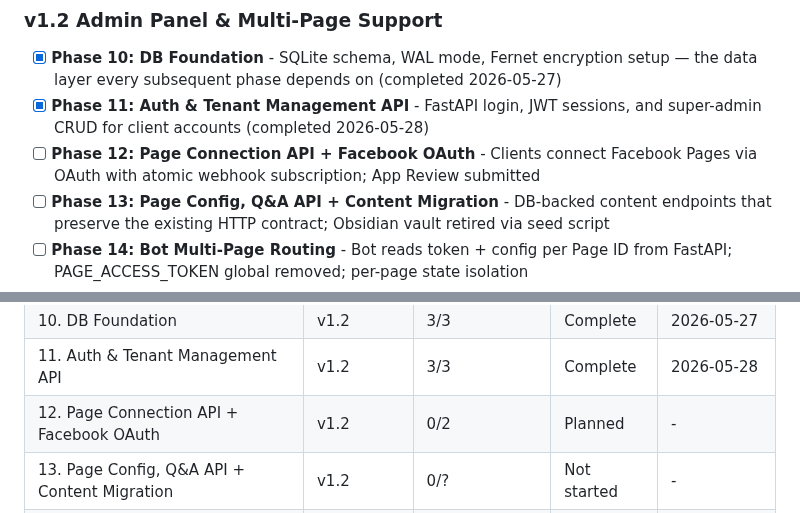
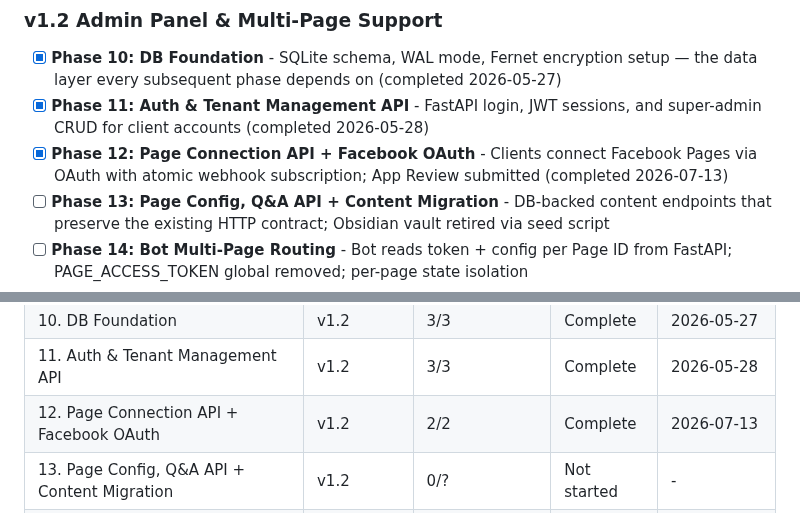
Before and after one commit to Anmon21/Govi-AI, a Markdown page: .planning/ROADMAP.md, 2 parts joined by grey strips. Drawn GitHub-style.

```diff
--- a/.planning/ROADMAP.md
+++ b/.planning/ROADMAP.md
@@ -35,7 +35,7 @@ Full archive: `.planning/milestones/v1.0-ROADMAP.md`
 
 - [x] **Phase 10: DB Foundation** - SQLite schema, WAL mode, Fernet encryption setup — the data layer every subsequent phase depends on (completed 2026-05-27)
 - [x] **Phase 11: Auth & Tenant Management API** - FastAPI login, JWT sessions, and super-admin CRUD for client accounts (completed 2026-05-28)
-- [ ] **Phase 12: Page Connection API + Facebook OAuth** - Clients connect Facebook Pages via OAuth with atomic webhook subscription; App Review submitted
+- [x] **Phase 12: Page Connection API + Facebook OAuth** - Clients connect Facebook Pages via OAuth with atomic webhook subscription; App Review submitted (completed 2026-07-13)
 - [ ] **Phase 13: Page Config, Q&A API + Content Migration** - DB-backed content endpoints that preserve the existing HTTP contract; Obsidian vault retired via seed script
 - [ ] **Phase 14: Bot Multi-Page Routing** - Bot reads token + config per Page ID from FastAPI; PAGE_ACCESS_TOKEN global removed; per-page state isolation
 - [ ] **Phase 15: Admin Panel UI** - React SPA built against stable APIs: tenant management, page connection, and full per-page content editor
@@ -197,7 +197,7 @@ Plans:
 | 9. User Memory & Personalization | v1.1 | 1/1 | Complete | 2026-05-20 |
 | 10. DB Foundation | v1.2 | 3/3 | Complete    | 2026-05-27 |
 | 11. Auth & Tenant Management API | v1.2 | 3/3 | Complete    | 2026-05-28 |
-| 12. Page Connection API + Facebook OAuth | v1.2 | 0/2 | Planned | - |
+| 12. Page Connection API + Facebook OAuth | v1.2 | 2/2 | Complete   | 2026-07-13 |
 | 13. Page Config, Q&A API + Content Migration | v1.2 | 0/? | Not started | - |
 | 14. Bot Multi-Page Routing | v1.2 | 0/? | Not started | - |
 | 15. Admin Panel UI | v1.2 | 0/? | Not started | - |
```
Also changed, not shown: other parts of .planning/ROADMAP.md (+2 -2 lines), .planning/STATE.md (+3 -3 lines), 1 other file.
